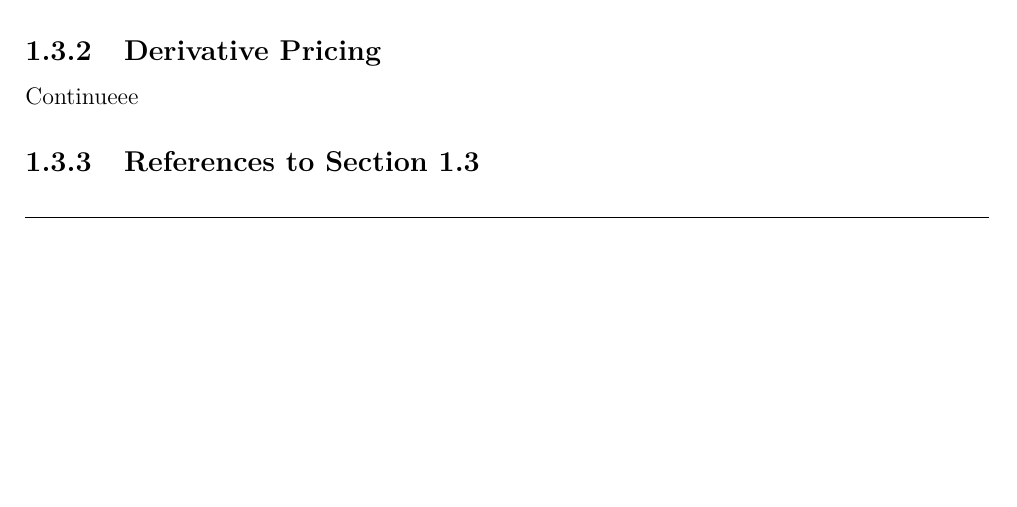
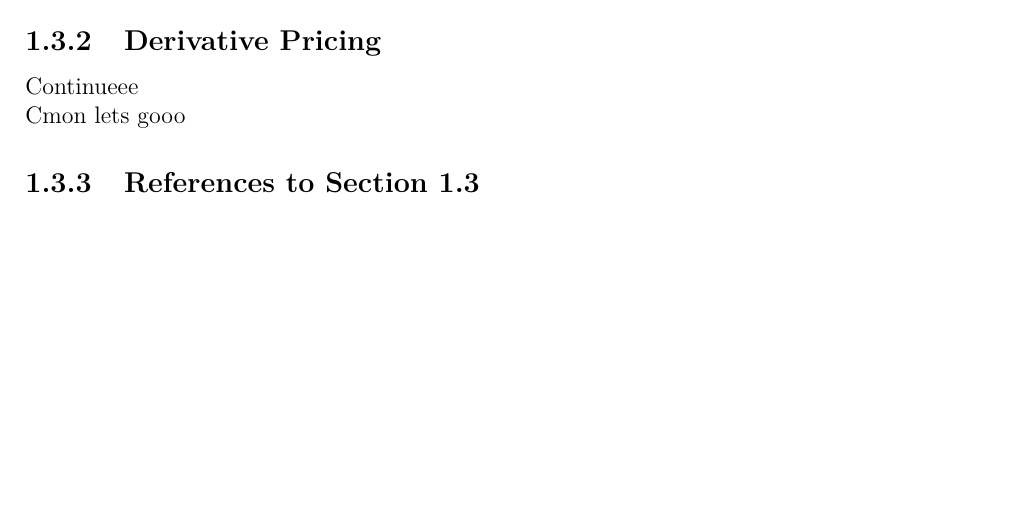
Before and after one commit to HcZalama/MasterThesis_Volatility, a LaTeX thesis (main.tex): part of page 39 of 53 before the commit and part of page 40 of 53 after it, cut so that both start at the same text, the shorter picture padded with empty space. Compiled offline with pdfLaTeX.

Commit message:
commit_before_push

```diff
--- a/main.tex
+++ b/main.tex
@@ -2260,6 +2260,8 @@ These concepts will be rigorously defined in the next subsection. However, the m
 
 Continueee
 
+Cmon lets gooo
+
 \subsection{References to Section 1.3}
 
 \chapter{Classical Volatility Models} \label{ch:cap3}
```
